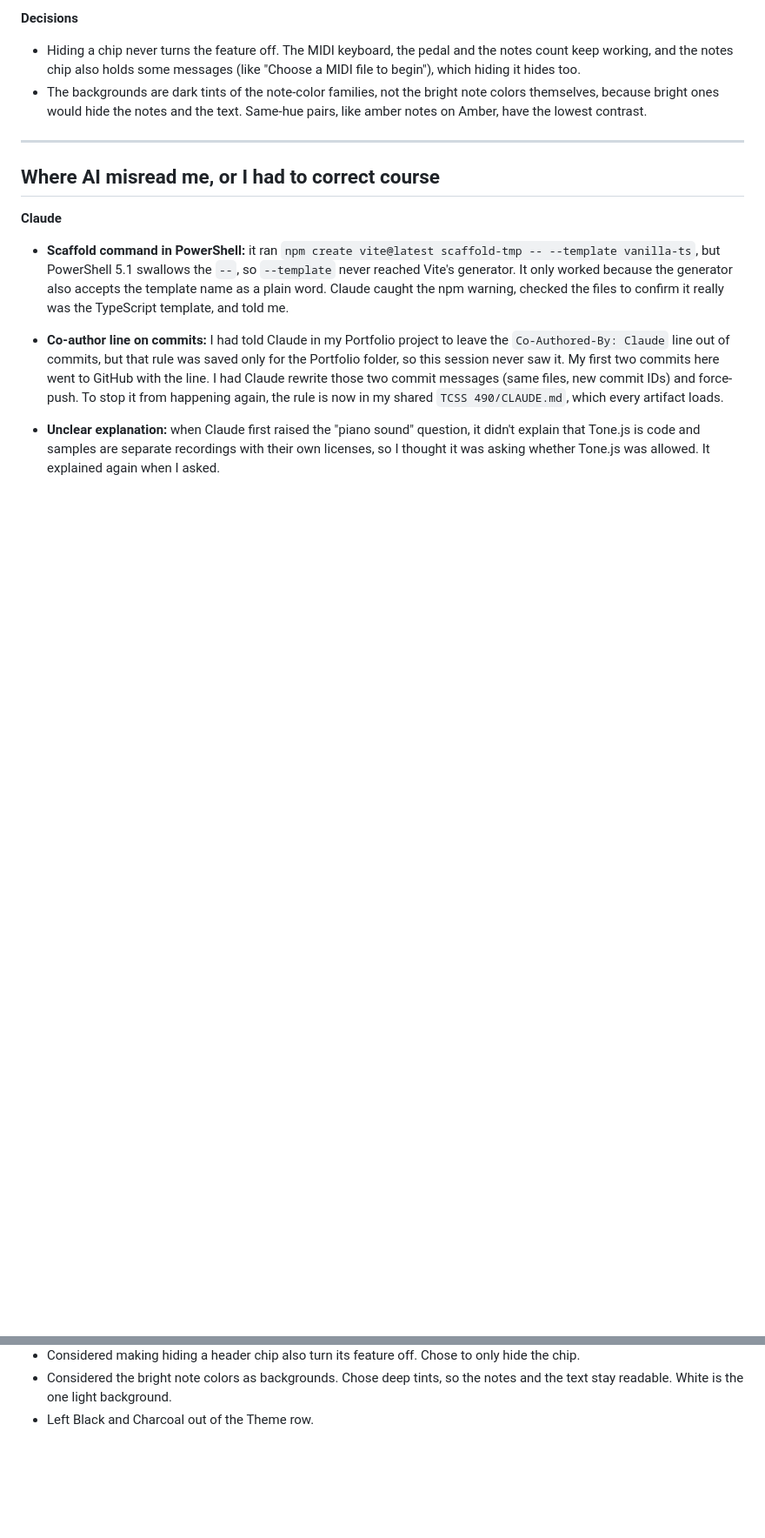
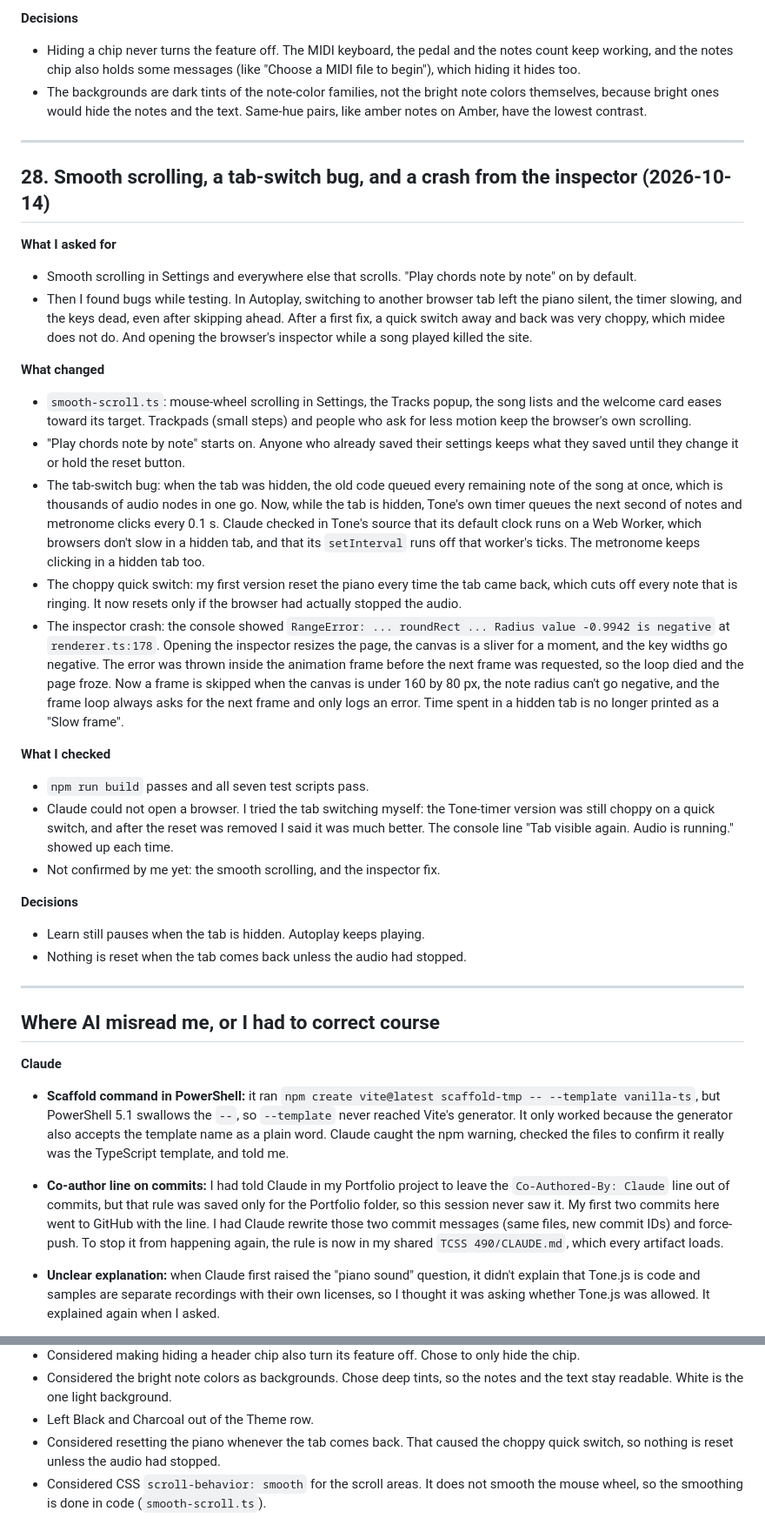
Before and after one commit to kevlam1/midi-companion, a Markdown page: log.md, 2 parts joined by grey strips. Shown at 87% size. Drawn GitHub-style; blank space fills up the shorter version.

Commit message:
Log the tab-switch and inspector bugs and update CLAUDE.md

```diff
--- a/log.md
+++ b/log.md
@@ -669,6 +669,30 @@ I started Friday's plan early.
 
 ---
 
+## 28. Smooth scrolling, a tab-switch bug, and a crash from the inspector (2026-10-14)
+
+**What I asked for**
+- Smooth scrolling in Settings and everywhere else that scrolls. "Play chords note by note" on by default.
+- Then I found bugs while testing. In Autoplay, switching to another browser tab left the piano silent, the timer slowing, and the keys dead, even after skipping ahead. After a first fix, a quick switch away and back was very choppy, which midee does not do. And opening the browser's inspector while a song played killed the site.
+
+**What changed**
+- `smooth-scroll.ts`: mouse-wheel scrolling in Settings, the Tracks popup, the song lists and the welcome card eases toward its target. Trackpads (small steps) and people who ask for less motion keep the browser's own scrolling.
+- "Play chords note by note" starts on. Anyone who already saved their settings keeps what they saved until they change it or hold the reset button.
+- The tab-switch bug: when the tab was hidden, the old code queued every remaining note of the song at once, which is thousands of audio nodes in one go. Now, while the tab is hidden, Tone's own timer queues the next second of notes and metronome clicks every 0.1 s. Claude checked in Tone's source that its default clock runs on a Web Worker, which browsers don't slow in a hidden tab, and that its `setInterval` runs off that worker's ticks. The metronome keeps clicking in a hidden tab too.
+- The choppy quick switch: my first version reset the piano every time the tab came back, which cuts off every note that is ringing. It now resets only if the browser had actually stopped the audio.
+- The inspector crash: the console showed `RangeError: ... roundRect ... Radius value -0.9942 is negative` at `renderer.ts:178`. Opening the inspector resizes the page, the canvas is a sliver for a moment, and the key widths go negative. The error was thrown inside the animation frame before the next frame was requested, so the loop died and the page froze. Now a frame is skipped when the canvas is under 160 by 80 px, the note radius can't go negative, and the frame loop always asks for the next frame and only logs an error. Time spent in a hidden tab is no longer printed as a "Slow frame".
+
+**What I checked**
+- `npm run build` passes and all seven test scripts pass.
+- Claude could not open a browser. I tried the tab switching myself: the Tone-timer version was still choppy on a quick switch, and after the reset was removed I said it was much better. The console line "Tab visible again. Audio is running." showed up each time.
+- Not confirmed by me yet: the smooth scrolling, and the inspector fix.
+
+**Decisions**
+- Learn still pauses when the tab is hidden. Autoplay keeps playing.
+- Nothing is reset when the tab comes back unless the audio had stopped.
+
+---
+
 ## Where AI misread me, or I had to correct course
 
 **Claude**
@@ -730,3 +759,5 @@ I started Friday's plan early.
 - Considered making hiding a header chip also turn its feature off. Chose to only hide the chip.
 - Considered the bright note colors as backgrounds. Chose deep tints, so the notes and the text stay readable. White is the one light background.
 - Left Black and Charcoal out of the Theme row.
+- Considered resetting the piano whenever the tab comes back. That caused the choppy quick switch, so nothing is reset unless the audio had stopped.
+- Considered CSS `scroll-behavior: smooth` for the scroll areas. It does not smooth the mouse wheel, so the smoothing is done in code (`smooth-scroll.ts`).
```
Also changed, not shown: other parts of log.md (+5 -0 lines), CLAUDE.md (+4 -1 lines).
